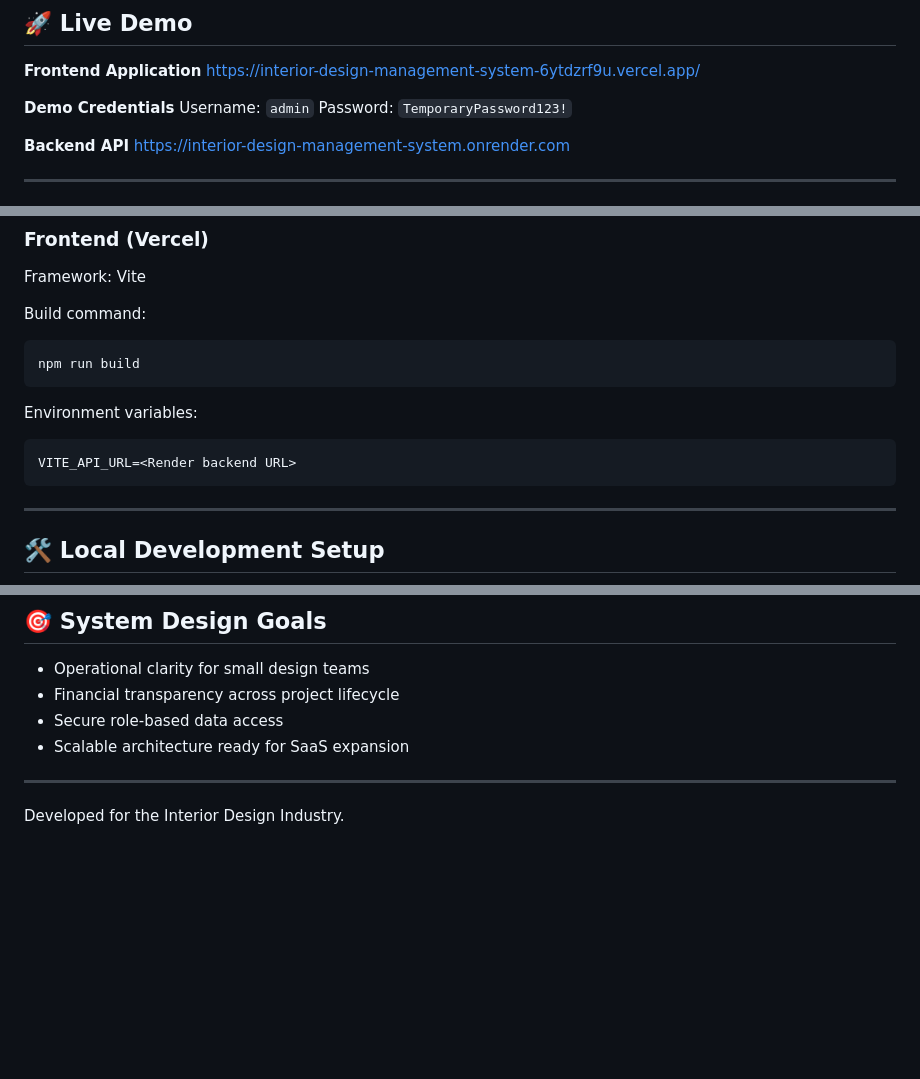
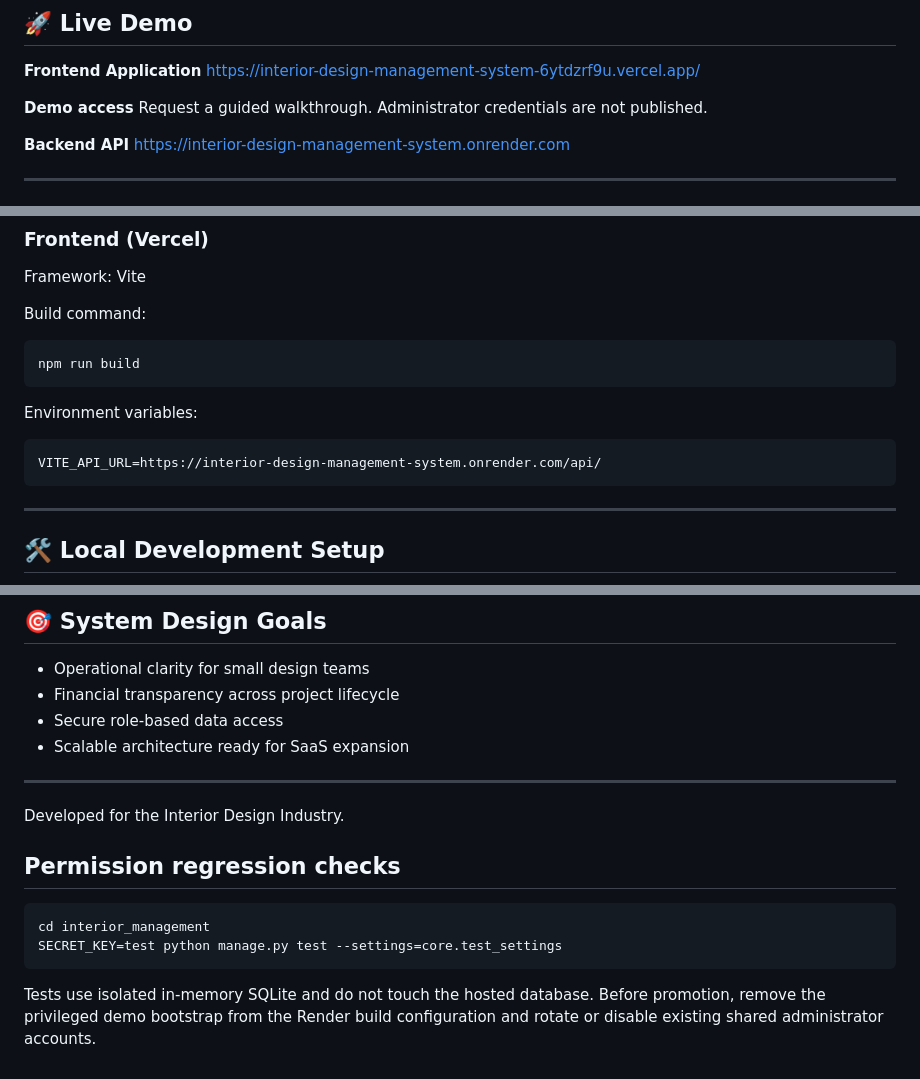
Before and after one commit to Yusuf-cm/interior-design-management-system, a Markdown page: README.md, 3 parts joined by grey strips. Rendered like a GitHub page; blank space fills up the shorter version.

````diff
--- a/README.md
+++ b/README.md
@@ -9,9 +9,8 @@
 **Frontend Application**
 https://interior-design-management-system-6ytdzrf9u.vercel.app/
 
-**Demo Credentials**
-Username: `admin`
-Password: `TemporaryPassword123!`
+**Demo access**
+Request a guided walkthrough. Administrator credentials are not published.
 
 **Backend API**
 https://interior-design-management-system.onrender.com
@@ -180,7 +179,7 @@ npm run build
 Environment variables:
 
 ```
-VITE_API_URL=<Render backend URL>
+VITE_API_URL=https://interior-design-management-system.onrender.com/api/
 ```
 
 ---
@@ -236,3 +235,13 @@ npm run dev
 ---
 
 Developed for the Interior Design Industry.
+
+
+## Permission regression checks
+
+```bash
+cd interior_management
+SECRET_KEY=test python manage.py test --settings=core.test_settings
+```
+
+Tests use isolated in-memory SQLite and do not touch the hosted database. Before promotion, remove the privileged demo bootstrap from the Render build configuration and rotate or disable existing shared administrator accounts.
````
